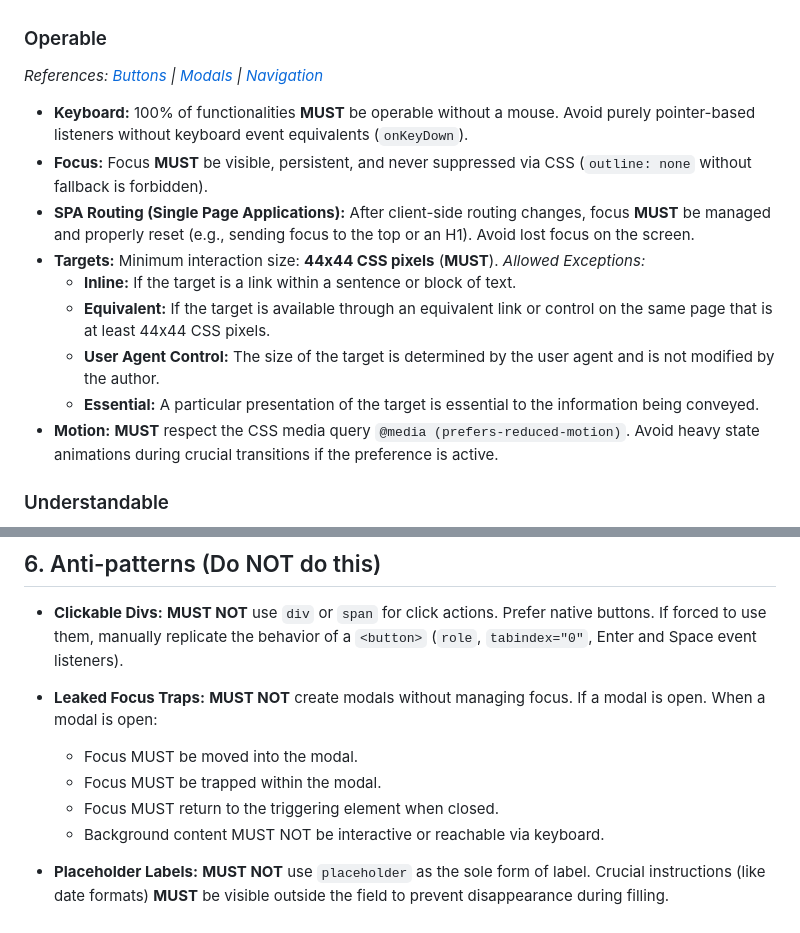
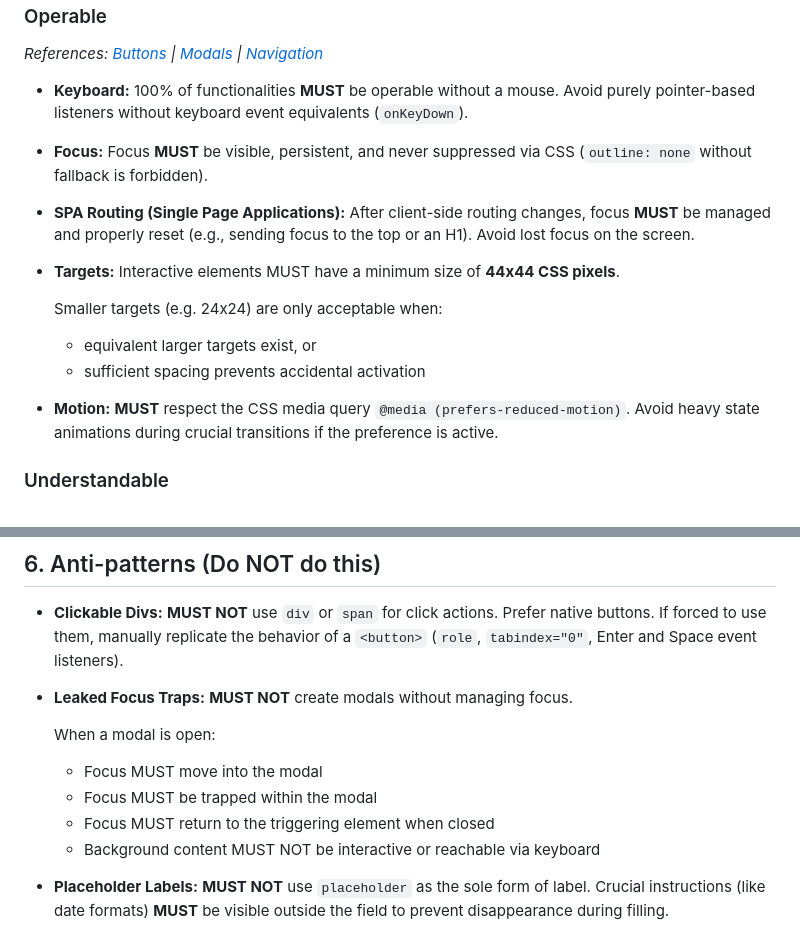
Before and after one commit to fecarrico/A11Y.md, a Markdown page: docs/en/A11Y.md, 2 parts joined by grey strips. Drawn GitHub-style.

```diff
--- a/docs/en/A11Y.md
+++ b/docs/en/A11Y.md
@@ -36,12 +36,11 @@ To ensure technical integrity, any AI interacting with this repository **MUST**:
 - **Keyboard:** 100% of functionalities **MUST** be operable without a mouse. Avoid purely pointer-based listeners without keyboard event equivalents (`onKeyDown`).
 - **Focus:** Focus **MUST** be visible, persistent, and never suppressed via CSS (`outline: none` without fallback is forbidden).
 - **SPA Routing (Single Page Applications):** After client-side routing changes, focus **MUST** be managed and properly reset (e.g., sending focus to the top or an H1). Avoid lost focus on the screen.
-- **Targets:** Minimum interaction size: **44x44 CSS pixels** (**MUST**).
-  *Allowed Exceptions:*
-  - **Inline:** If the target is a link within a sentence or block of text.
-  - **Equivalent:** If the target is available through an equivalent link or control on the same page that is at least 44x44 CSS pixels.
-  - **User Agent Control:** The size of the target is determined by the user agent and is not modified by the author.
-  - **Essential:** A particular presentation of the target is essential to the information being conveyed.
+- **Targets:** Interactive elements MUST have a minimum size of **44x44 CSS pixels**.
+
+  Smaller targets (e.g. 24x24) are only acceptable when:
+  - equivalent larger targets exist, or
+  - sufficient spacing prevents accidental activation
 - **Motion:** **MUST** respect the CSS media query `@media (prefers-reduced-motion)`. Avoid heavy state animations during crucial transitions if the preference is active.
 
 ### Understandable
@@ -71,11 +70,13 @@ When identifying an unmapped or highly complex component (e.g., Charts, Dynamic
 
 ## 6. Anti-patterns (Do NOT do this)
 - **Clickable Divs:** **MUST NOT** use `div` or `span` for click actions. Prefer native buttons. If forced to use them, manually replicate the behavior of a `<button>` (`role`, `tabindex="0"`, Enter and Space event listeners).
-- **Leaked Focus Traps:** **MUST NOT** create modals without managing focus. If a modal is open. When a modal is open:
-  - Focus MUST be moved into the modal.
-  - Focus MUST be trapped within the modal.
-  - Focus MUST return to the triggering element when closed.
-  - Background content MUST NOT be interactive or reachable via keyboard.
+- **Leaked Focus Traps:** **MUST NOT** create modals without managing focus.
+
+  When a modal is open:
+  - Focus MUST move into the modal
+  - Focus MUST be trapped within the modal
+  - Focus MUST return to the triggering element when closed
+  - Background content MUST NOT be interactive or reachable via keyboard
 
 - **Placeholder Labels:** **MUST NOT** use `placeholder` as the sole form of label. Crucial instructions (like date formats) **MUST** be visible outside the field to prevent disappearance during filling.
 - **Reinventing the Complex Wheel:** If you need complex components (Autocomplete Selects, TreeViews, Datepickers), it is strongly recommended to use robust and accessible libraries (Headless UI) rather than building proprietary logic from scratch.
```
Also changed, not shown: docs/pt-BR/A11Y.md (+12 -2 lines).
